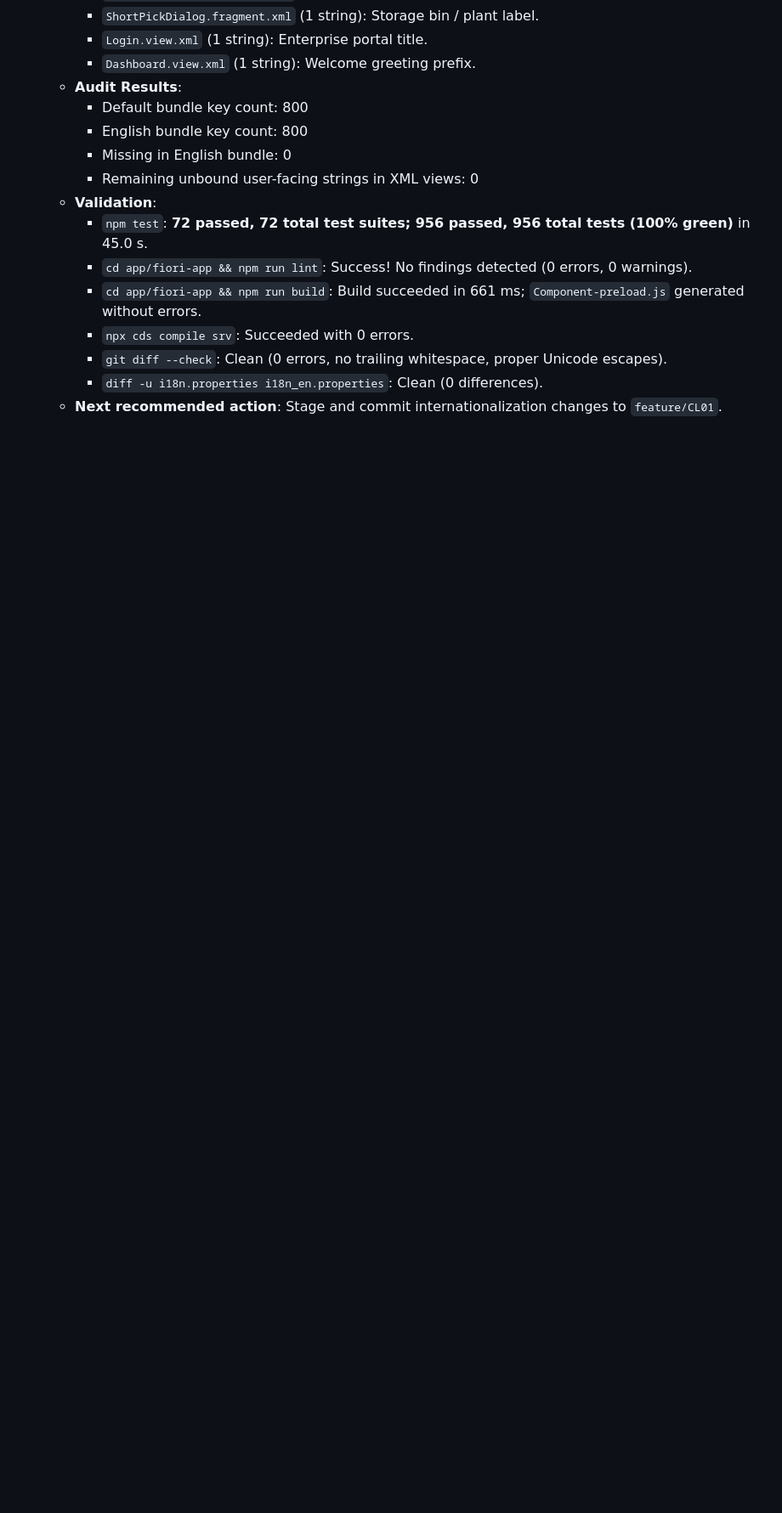
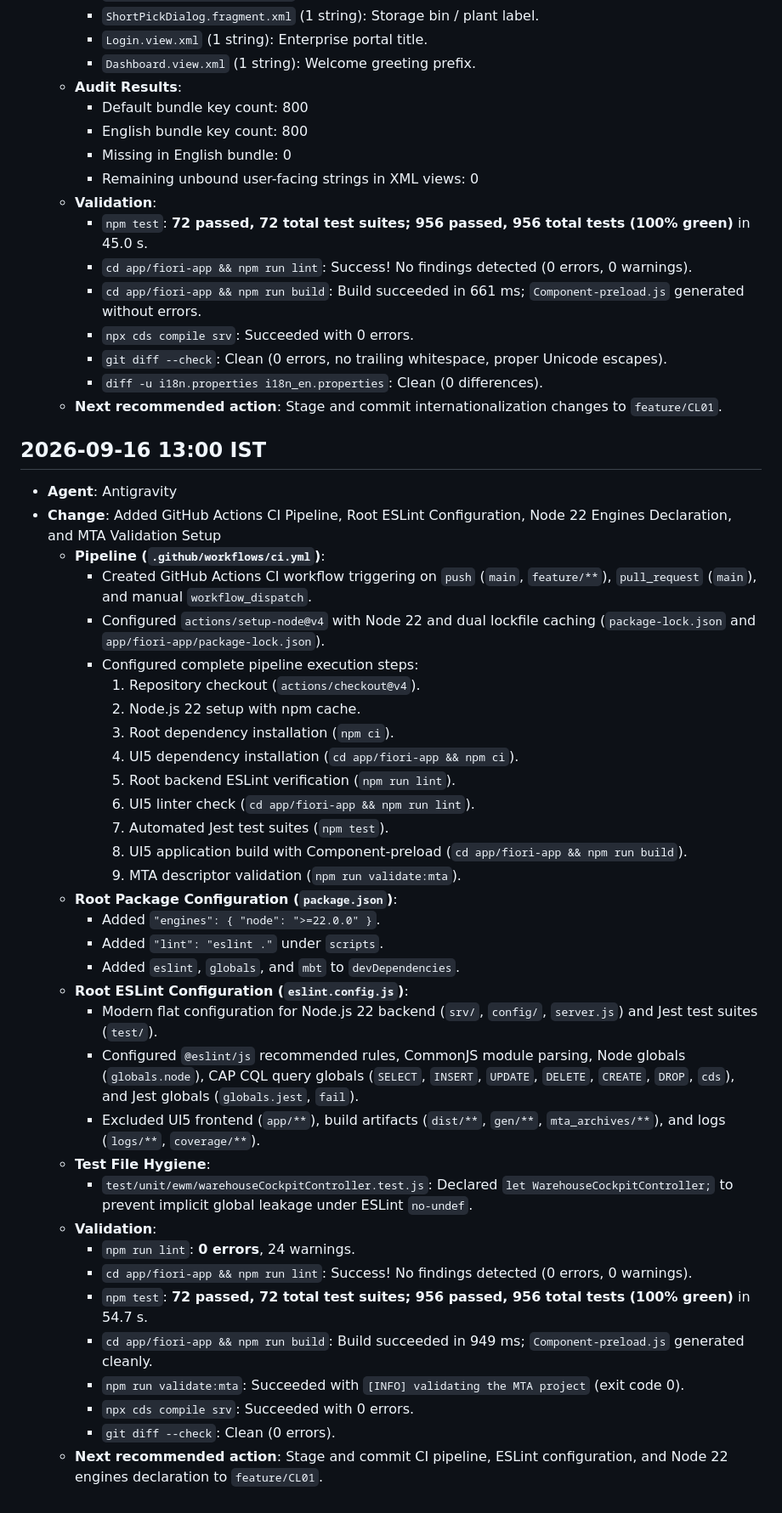
Before and after one commit to khushalDhanani/SAPS4HANAFULLSTACK0, a Markdown page: WORKSTATUS.md, the part around the change. Shown at 85% size. Rendered like a GitHub page; blank space fills up the shorter version.

Commit message:
feat: add GitHub Actions CI pipeline, ESLint configuration, Node 22 declaration, and comprehensive platform documentation

```diff
--- a/WORKSTATUS.md
+++ b/WORKSTATUS.md
@@ -116,3 +116,39 @@
     - `git diff --check`: Clean (0 errors, no trailing whitespace, proper Unicode escapes).
     - `diff -u i18n.properties i18n_en.properties`: Clean (0 differences).
   - **Next recommended action**: Stage and commit internationalization changes to `feature/CL01`.
+
+## 2026-09-16 13:00 IST
+- **Agent**: Antigravity
+- **Change**: Added GitHub Actions CI Pipeline, Root ESLint Configuration, Node 22 Engines Declaration, and MTA Validation Setup
+  - **Pipeline (`.github/workflows/ci.yml`)**:
+    - Created GitHub Actions CI workflow triggering on `push` (`main`, `feature/**`), `pull_request` (`main`), and manual `workflow_dispatch`.
+    - Configured `actions/setup-node@v4` with Node 22 and dual lockfile caching (`package-lock.json` and `app/fiori-app/package-lock.json`).
+    - Configured complete pipeline execution steps:
+      1. Repository checkout (`actions/checkout@v4`).
+      2. Node.js 22 setup with npm cache.
+      3. Root dependency installation (`npm ci`).
+      4. UI5 dependency installation (`cd app/fiori-app && npm ci`).
+      5. Root backend ESLint verification (`npm run lint`).
+      6. UI5 linter check (`cd app/fiori-app && npm run lint`).
+      7. Automated Jest test suites (`npm test`).
+      8. UI5 application build with Component-preload (`cd app/fiori-app && npm run build`).
+      9. MTA descriptor validation (`npm run validate:mta`).
+  - **Root Package Configuration (`package.json`)**:
+    - Added `"engines": { "node": ">=22.0.0" }`.
+    - Added `"lint": "eslint ."` under `scripts`.
+    - Added `eslint`, `globals`, and `mbt` to `devDependencies`.
+  - **Root ESLint Configuration (`eslint.config.js`)**:
+    - Modern flat configuration for Node.js 22 backend (`srv/`, `config/`, `server.js`) and Jest test suites (`test/`).
+    - Configured `@eslint/js` recommended rules, CommonJS module parsing, Node globals (`globals.node`), CAP CQL query globals (`SELECT`, `INSERT`, `UPDATE`, `DELETE`, `CREATE`, `DROP`, `cds`), and Jest globals (`globals.jest`, `fail`).
+    - Excluded UI5 frontend (`app/**`), build artifacts (`dist/**`, `gen/**`, `mta_archives/**`), and logs (`logs/**`, `coverage/**`).
+  - **Test File Hygiene**:
+    - `test/unit/ewm/warehouseCockpitController.test.js`: Declared `let WarehouseCockpitController;` to prevent implicit global leakage under ESLint `no-undef`.
+  - **Validation**:
+    - `npm run lint`: **0 errors**, 24 warnings.
+    - `cd app/fiori-app && npm run lint`: Success! No findings detected (0 errors, 0 warnings).
+    - `npm test`: **72 passed, 72 total test suites; 956 passed, 956 total tests (100% green)** in 54.7 s.
+    - `cd app/fiori-app && npm run build`: Build succeeded in 949 ms; `Component-preload.js` generated cleanly.
+    - `npm run validate:mta`: Succeeded with `[INFO] validating the MTA project` (exit code 0).
+    - `npx cds compile srv`: Succeeded with 0 errors.
+    - `git diff --check`: Clean (0 errors).
+  - **Next recommended action**: Stage and commit CI pipeline, ESLint configuration, and Node 22 engines declaration to `feature/CL01`.
```
